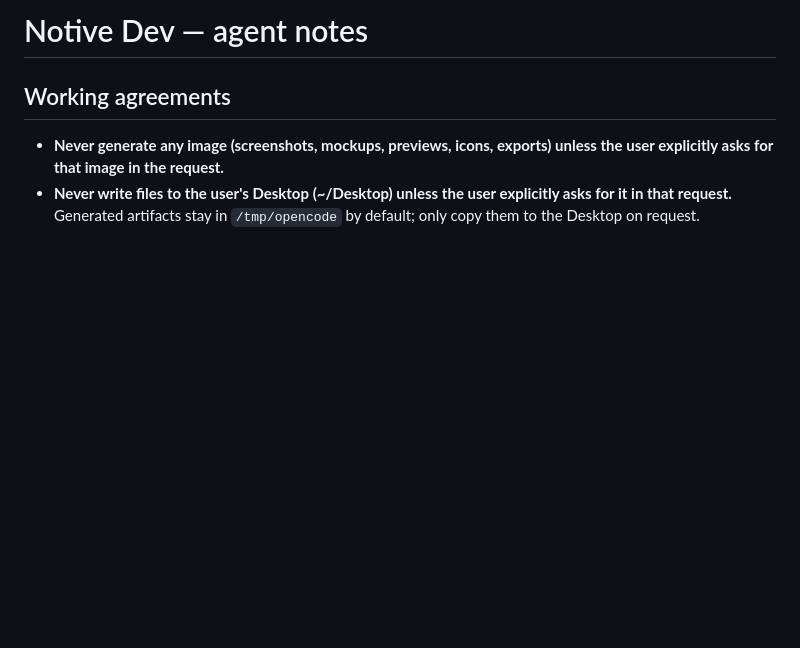
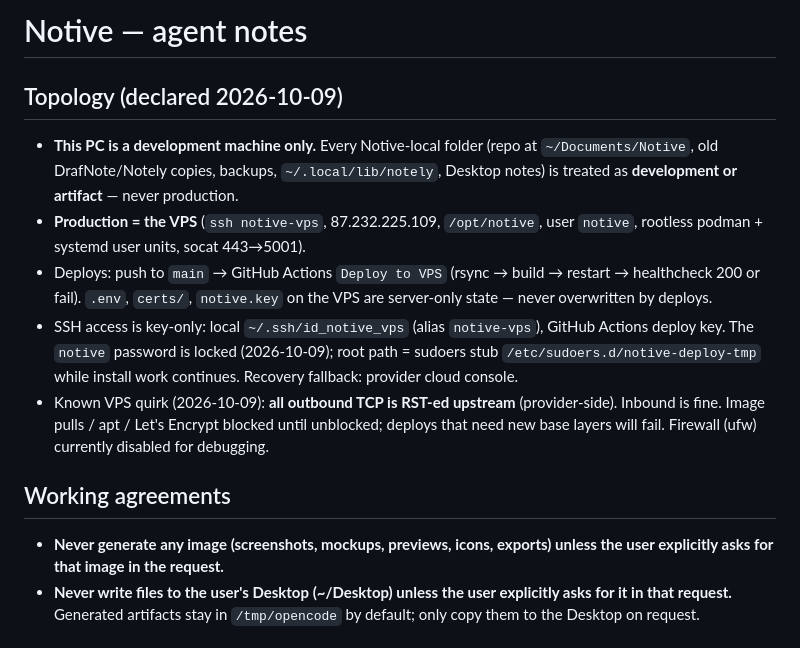
Before and after one commit to reizu-x/Notive, a Markdown page: AGENTS.md, the part around the change. Drawn GitHub-style; blank space fills up the shorter version.

Commit message:
AGENTS.md: declare PC-dev / VPS-prod topology

```diff
--- a/AGENTS.md
+++ b/AGENTS.md
@@ -1,4 +1,24 @@
-# Notive Dev — agent notes
+# Notive — agent notes
+
+## Topology (declared 2026-10-09)
+
+- **This PC is a development machine only.** Every Notive-local folder
+  (repo at `~/Documents/Notive`, old DrafNote/Notely copies, backups,
+  `~/.local/lib/notely`, Desktop notes) is treated as **development or
+  artifact** — never production.
+- **Production = the VPS** (`ssh notive-vps`, 87.232.225.109, `/opt/notive`,
+  user `notive`, rootless podman + systemd user units, socat 443→5001).
+- Deploys: push to `main` → GitHub Actions `Deploy to VPS` (rsync → build →
+  restart → healthcheck 200 or fail). `.env`, `certs/`, `notive.key` on the
+  VPS are server-only state — never overwritten by deploys.
+- SSH access is key-only: local `~/.ssh/id_notive_vps` (alias `notive-vps`),
+  GitHub Actions deploy key. The `notive` password is locked (2026-10-09);
+  root path = sudoers stub `/etc/sudoers.d/notive-deploy-tmp` while install
+  work continues. Recovery fallback: provider cloud console.
+- Known VPS quirk (2026-10-09): **all outbound TCP is RST-ed upstream**
+  (provider-side). Inbound is fine. Image pulls / apt / Let's Encrypt blocked
+  until unblocked; deploys that need new base layers will fail. Firewall
+  (ufw) currently disabled for debugging.
 
 ## Working agreements
 
```
